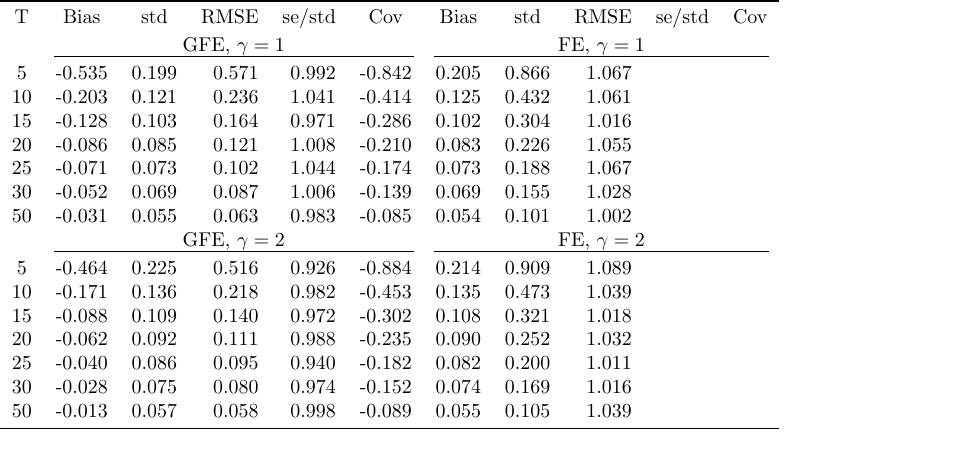
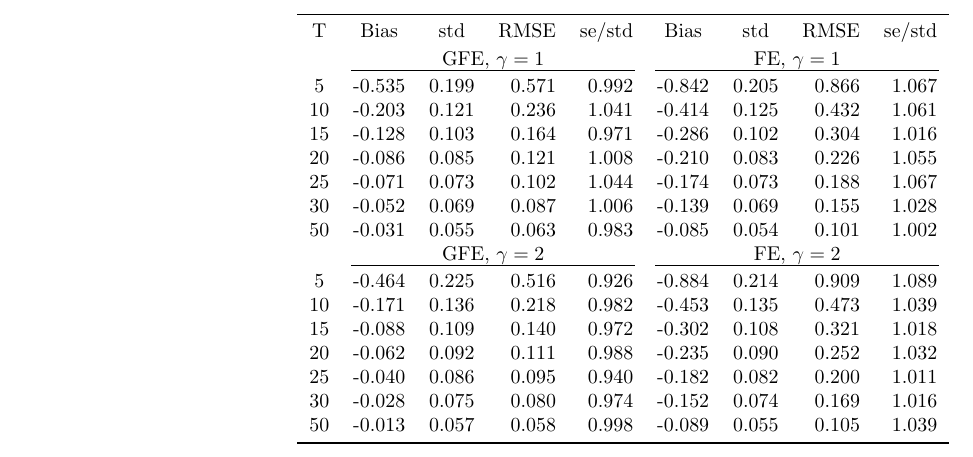
Before and after one commit to tlamadon/BonhommeLamadonManresa2021, a LaTeX document (results/tab-tiselection-param-n100-alone.tex): part of the page, cut so that both start at the same text. Compiled offline with pdfLaTeX.

Commit message:
results for earnings model

```diff
--- a/results/tab-tiselection-param-n100-alone.tex
+++ b/results/tab-tiselection-param-n100-alone.tex
@@ -1,11 +1,11 @@
-\documentclass[preview]{standalone}
+\documentclass{article}
 \usepackage{booktabs}
 \begin{document}
 \begin{tabular}{c r r r r r r r r r r}
 \toprule
-T & \multicolumn{1}{c}{ Bias } & \multicolumn{1}{c}{ std } & \multicolumn{1}{c}{ RMSE } & \multicolumn{1}{c}{ se/std } & \multicolumn{1}{c}{ Cov } & \multicolumn{1}{c}{ Bias } & \multicolumn{1}{c}{ std } & \multicolumn{1}{c}{ RMSE } & \multicolumn{1}{c}{ se/std } & \multicolumn{1}{c}{ Cov }\\[2pt]
- & \multicolumn{ 5 }{c}{ GFE, $\gamma=1$} & \multicolumn{ 5 }{c}{ FE, $\gamma=1$}\\[-3pt]
- \cmidrule(lr){2-6}  \cmidrule(lr){7-11}
+T & \multicolumn{1}{c}{ Bias } & \multicolumn{1}{c}{ std } & \multicolumn{1}{c}{ RMSE } & \multicolumn{1}{c}{ se/std } & \multicolumn{1}{c}{ Bias } & \multicolumn{1}{c}{ std } & \multicolumn{1}{c}{ RMSE } & \multicolumn{1}{c}{ se/std }\\[2pt]
+ & \multicolumn{ 4 }{c}{ GFE, $\gamma=1$} & \multicolumn{ 4 }{c}{ FE, $\gamma=1$}\\[-3pt]
+ \cmidrule(lr){2-5}  \cmidrule(lr){6-9}
 5 &     -0.535 &      0.199 &      0.571 &      0.992 &     -0.842 &      0.205 &      0.866 &      1.067\\
 10 &     -0.203 &      0.121 &      0.236 &      1.041 &     -0.414 &      0.125 &      0.432 &      1.061\\
 15 &     -0.128 &      0.103 &      0.164 &      0.971 &     -0.286 &      0.102 &      0.304 &      1.016\\
@@ -13,8 +13,8 @@ T & \multicolumn{1}{c}{ Bias } & \multicolumn{1}{c}{ std } & \multicolumn{1}{c}{
 25 &     -0.071 &      0.073 &      0.102 &      1.044 &     -0.174 &      0.073 &      0.188 &      1.067\\
 30 &     -0.052 &      0.069 &      0.087 &      1.006 &     -0.139 &      0.069 &      0.155 &      1.028\\
 50 &     -0.031 &      0.055 &      0.063 &      0.983 &     -0.085 &      0.054 &      0.101 &      1.002\\[0pt]
- & \multicolumn{ 5 }{c}{ GFE, $\gamma=2$} & \multicolumn{ 5 }{c}{ FE, $\gamma=2$}\\[-3pt]
- \cmidrule(lr){2-6}  \cmidrule(lr){7-11}
+ & \multicolumn{ 4 }{c}{ GFE, $\gamma=2$} & \multicolumn{ 4 }{c}{ FE, $\gamma=2$}\\[-3pt]
+ \cmidrule(lr){2-5}  \cmidrule(lr){6-9}
 5 &     -0.464 &      0.225 &      0.516 &      0.926 &     -0.884 &      0.214 &      0.909 &      1.089\\
 10 &     -0.171 &      0.136 &      0.218 &      0.982 &     -0.453 &      0.135 &      0.473 &      1.039\\
 15 &     -0.088 &      0.109 &      0.140 &      0.972 &     -0.302 &      0.108 &      0.321 &      1.018\\
```
Also changed, not shown: results/tab-tiselection-param-n1000-alone.tex (+1 -1 lines), Makefile, results/fig-tiselection-bias.pdf, results/tab-tiselection-param-n100-alone.pdf, results/tab-tiselection-param-n1000-alone.pdf (added), 2 other files.
